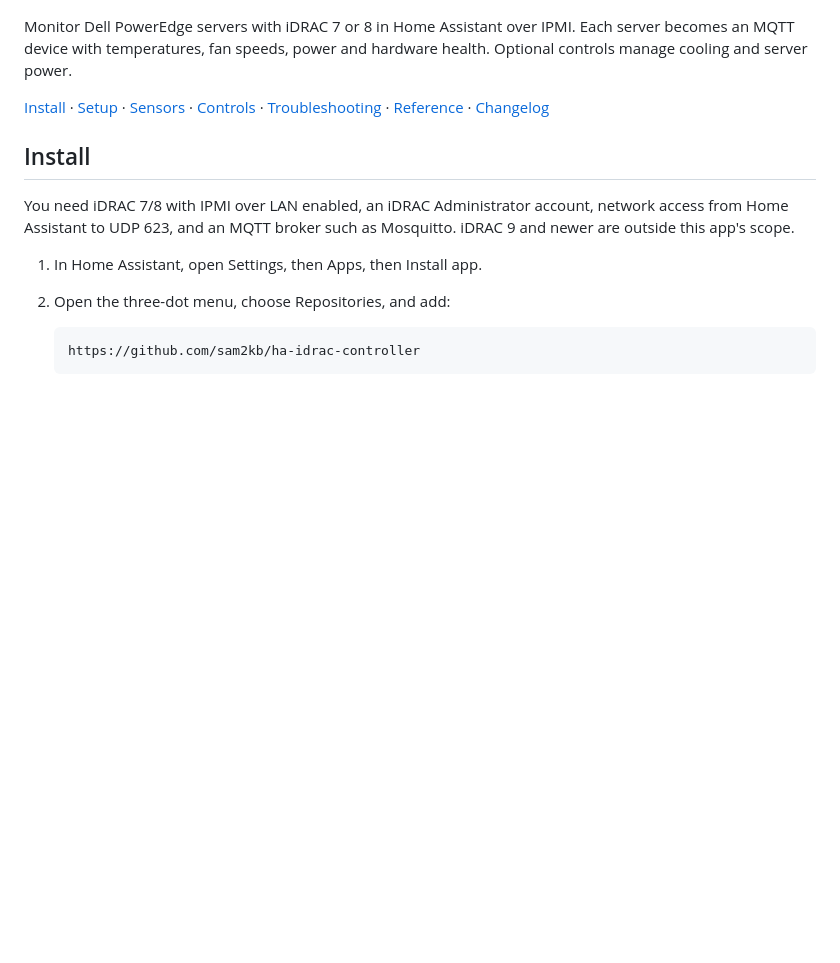
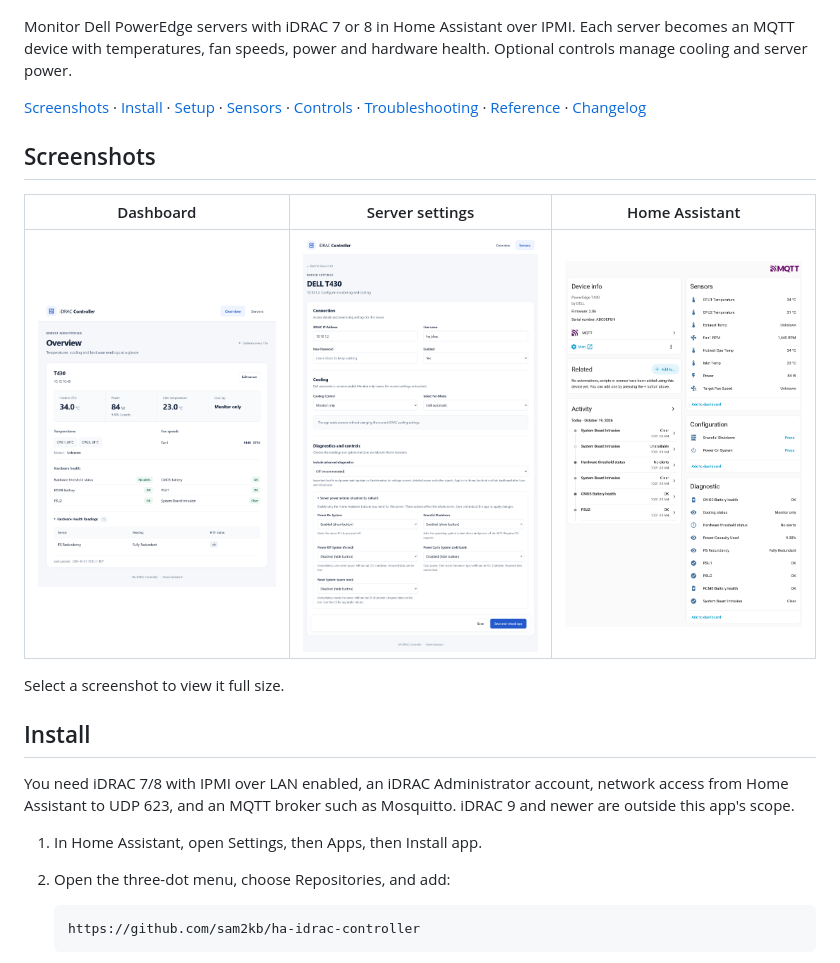
Before and after one commit to sam2kb/ha-idrac-controller, a Markdown page: README.md, the part around the change. GitHub-like rendering; pictures changed too: assets/screenshots/dashboard.png (added), assets/screenshots/home-assistant.png (added), assets/screenshots/server-settings.png (added); blank space fills up the shorter version.

Commit message:
Add dashboard, server settings and Home Assistant screenshots

```diff
--- a/README.md
+++ b/README.md
@@ -6,9 +6,17 @@ Monitor Dell PowerEdge servers with iDRAC 7 or 8 in Home Assistant over IPMI.
 Each server becomes an MQTT device with temperatures, fan speeds, power and
 hardware health. Optional controls manage cooling and server power.
 
-[Install](#install) · [Setup](#setup) · [Sensors](#sensors) ·
+[Screenshots](#screenshots) · [Install](#install) · [Setup](#setup) · [Sensors](#sensors) ·
 [Controls](#controls) · [Troubleshooting](ha-idrac-controller/README.md#troubleshooting) ·
 [Reference](docs/reference.md) · [Changelog](ha-idrac-controller/CHANGELOG.md)
+
+## Screenshots
+
+| Dashboard | Server settings | Home Assistant |
+| --- | --- | --- |
+| [<img src="assets/screenshots/dashboard.png" alt="Overview with temperatures, power and hardware health" width="250">](assets/screenshots/dashboard.png) | [<img src="assets/screenshots/server-settings.png" alt="Server settings for cooling, diagnostics and optional power controls" width="250">](assets/screenshots/server-settings.png) | [<img src="assets/screenshots/home-assistant.png" alt="Home Assistant MQTT sensors, diagnostics and enabled power controls" width="250">](assets/screenshots/home-assistant.png) |
+
+Select a screenshot to view it full size.
 
 ## Install
 
```
Also changed, not shown: ha-idrac-controller/README.md (+9 -1 lines).
